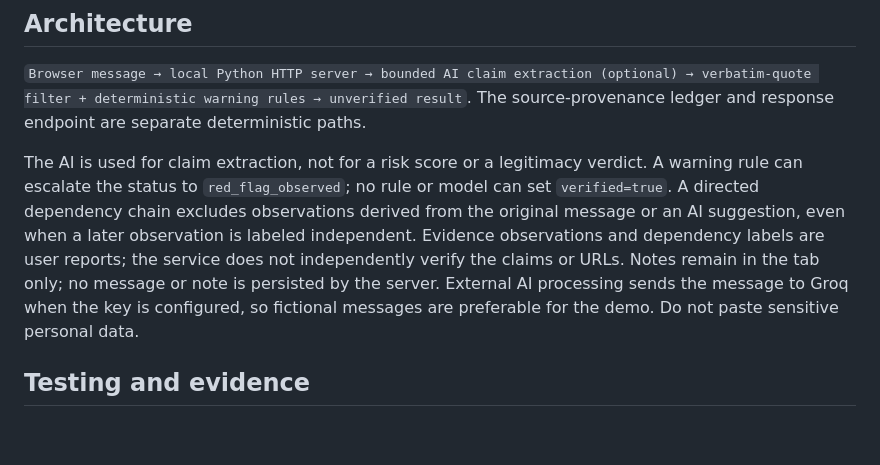
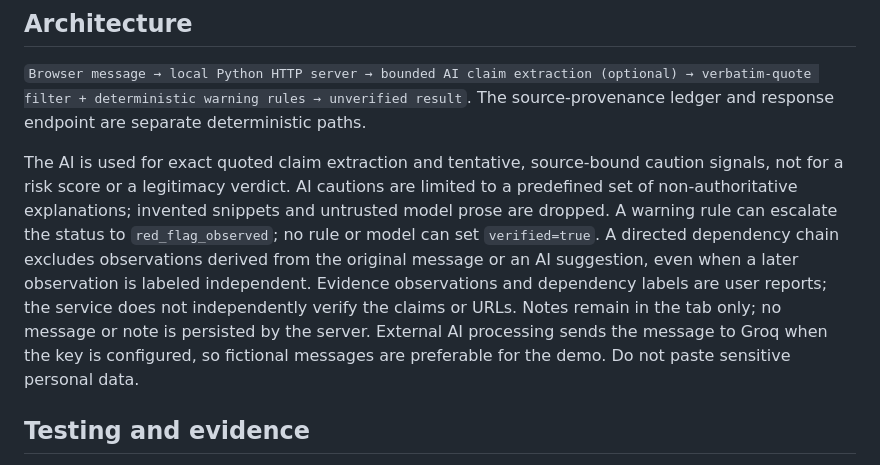
Before and after one commit to ahpa5246-lgtm/ForgeHacks, a Markdown page: README.md, the part around the change. Rendered like a GitHub page; blank space fills up the shorter version.

Commit message:
docs: explain cautious context-sensitive AI findings

```diff
--- a/README.md
+++ b/README.md
@@ -32,7 +32,7 @@ If AI is configured, `AI quoted claims from the message` appears. Each quote is
 
 `Browser message → local Python HTTP server → bounded AI claim extraction (optional) → verbatim-quote filter + deterministic warning rules → unverified result`. The source-provenance ledger and response endpoint are separate deterministic paths.
 
-The AI is used for claim extraction, not for a risk score or a legitimacy verdict. A warning rule can escalate the status to `red_flag_observed`; no rule or model can set `verified=true`. A directed dependency chain excludes observations derived from the original message or an AI suggestion, even when a later observation is labeled independent. Evidence observations and dependency labels are user reports; the service does not independently verify the claims or URLs. Notes remain in the tab only; no message or note is persisted by the server. External AI processing sends the message to Groq when the key is configured, so fictional messages are preferable for the demo. Do not paste sensitive personal data.
+The AI is used for exact quoted claim extraction and tentative, source-bound caution signals, not for a risk score or a legitimacy verdict. AI cautions are limited to a predefined set of non-authoritative explanations; invented snippets and untrusted model prose are dropped. A warning rule can escalate the status to `red_flag_observed`; no rule or model can set `verified=true`. A directed dependency chain excludes observations derived from the original message or an AI suggestion, even when a later observation is labeled independent. Evidence observations and dependency labels are user reports; the service does not independently verify the claims or URLs. Notes remain in the tab only; no message or note is persisted by the server. External AI processing sends the message to Groq when the key is configured, so fictional messages are preferable for the demo. Do not paste sensitive personal data.
 
 ## Testing and evidence
 
```
